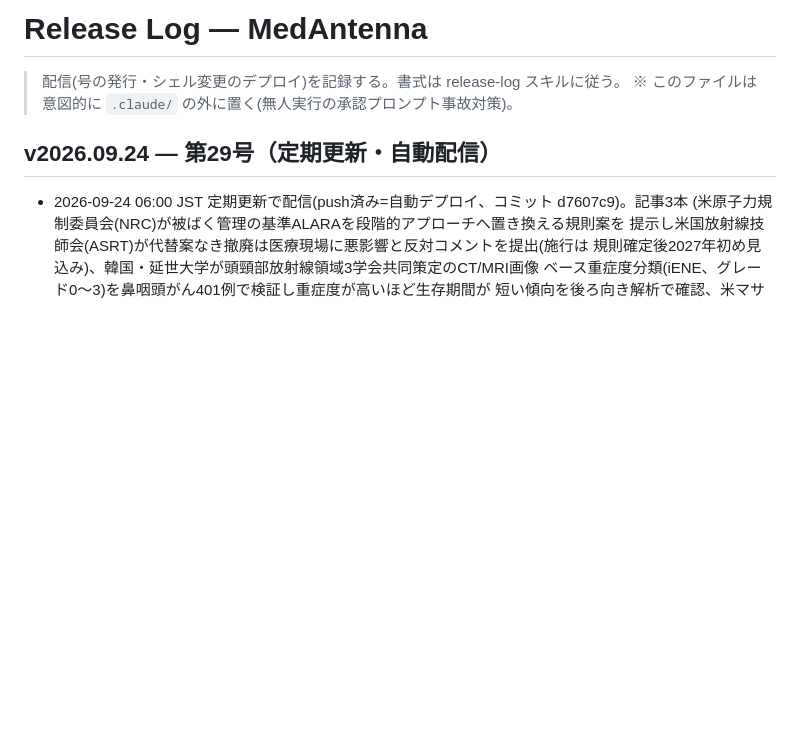
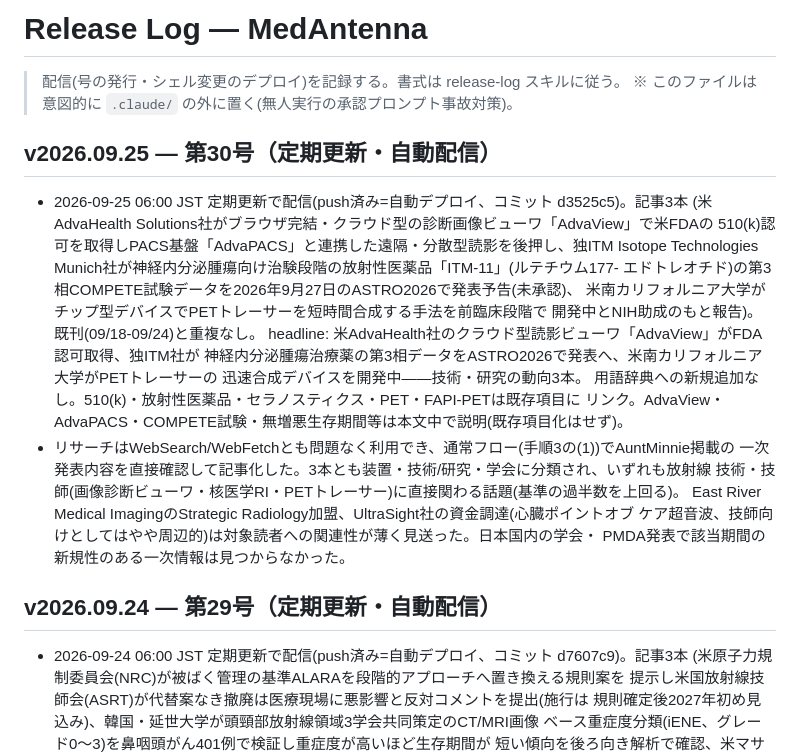
Before and after one commit to murakami-kaito-dev/MedAntenna, a Markdown page: docs/release-log.md, the part around the change. Drawn GitHub-style; blank space fills up the shorter version.

Commit message:
docs(release-log): receive v2026.09.25 を記録
Co-Authored-By: Claude Sonnet 5 <noreply@anthropic.com>

```diff
--- a/docs/release-log.md
+++ b/docs/release-log.md
@@ -2,6 +2,27 @@
 
 > 配信(号の発行・シェル変更のデプロイ)を記録する。書式は release-log スキルに従う。
 > ※ このファイルは意図的に `.claude/` の外に置く(無人実行の承認プロンプト事故対策)。
+
+## v2026.09.25 — 第30号（定期更新・自動配信）
+
+- 2026-09-25 06:00 JST 定期更新で配信(push済み=自動デプロイ、コミット d3525c5)。記事3本
+  (米AdvaHealth Solutions社がブラウザ完結・クラウド型の診断画像ビューワ「AdvaView」で米FDAの
+  510(k)認可を取得しPACS基盤「AdvaPACS」と連携した遠隔・分散型読影を後押し、独ITM Isotope
+  Technologies Munich社が神経内分泌腫瘍向け治験段階の放射性医薬品「ITM-11」(ルテチウム177-
+  エドトレオチド)の第3相COMPETE試験データを2026年9月27日のASTRO2026で発表予告(未承認)、
+  米南カリフォルニア大学がチップ型デバイスでPETトレーサーを短時間合成する手法を前臨床段階で
+  開発中とNIH助成のもと報告)。既刊(09/18-09/24)と重複なし。
+  headline: 米AdvaHealth社のクラウド型読影ビューワ「AdvaView」がFDA認可取得、独ITM社が
+  神経内分泌腫瘍治療薬の第3相データをASTRO2026で発表へ、米南カリフォルニア大学がPETトレーサーの
+  迅速合成デバイスを開発中――技術・研究の動向3本。
+  用語辞典への新規追加なし。510(k)・放射性医薬品・セラノスティクス・PET・FAPI-PETは既存項目に
+  リンク。AdvaView・AdvaPACS・COMPETE試験・無増悪生存期間等は本文中で説明(既存項目化はせず)。
+- リサーチはWebSearch/WebFetchとも問題なく利用でき、通常フロー(手順3の(1))でAuntMinnie掲載の
+  一次発表内容を直接確認して記事化した。3本とも装置・技術/研究・学会に分類され、いずれも放射線
+  技術・技師(画像診断ビューワ・核医学RI・PETトレーサー)に直接関わる話題(基準の過半数を上回る)。
+  East River Medical ImagingのStrategic Radiology加盟、UltraSight社の資金調達(心臓ポイントオブ
+  ケア超音波、技師向けとしてはやや周辺的)は対象読者への関連性が薄く見送った。日本国内の学会・
+  PMDA発表で該当期間の新規性のある一次情報は見つからなかった。
 
 ## v2026.09.24 — 第29号（定期更新・自動配信）
 
```
